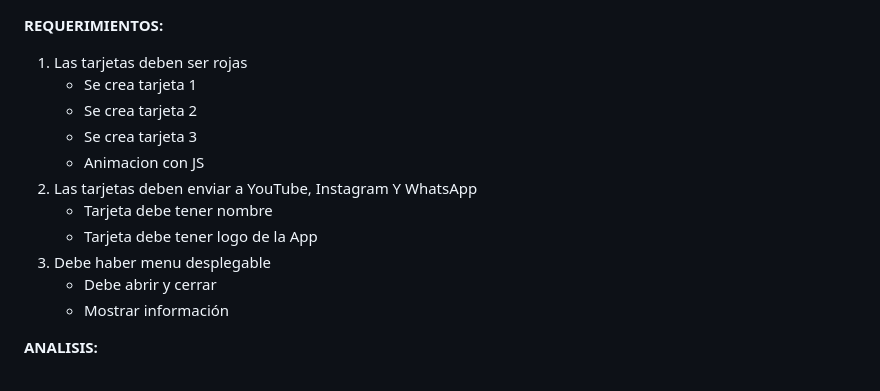
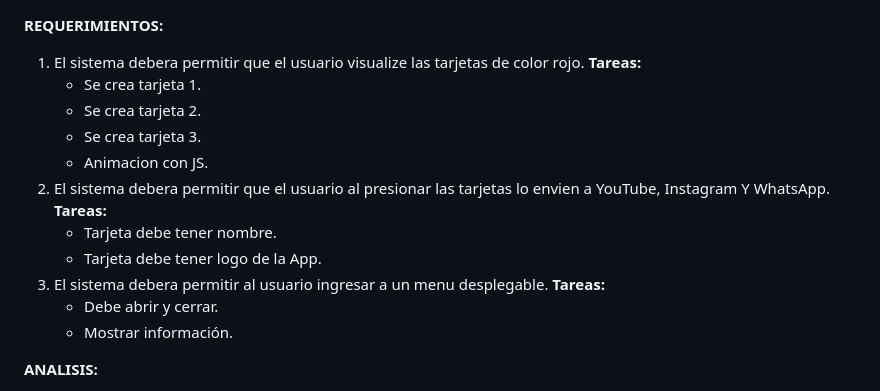
Before and after one commit to Santa-Hub/proyectoYusef, a Markdown page: README.md, the part around the change. Drawn GitHub-style.

Commit message:
Correcciones a requerimientos

```diff
--- a/README.md
+++ b/README.md
@@ -1,15 +1,18 @@
 **REQUERIMIENTOS:**
-1. Las tarjetas deben ser rojas
-   - Se crea tarjeta 1
-   - Se crea tarjeta 2
-   - Se crea tarjeta 3
-   - Animacion con JS
-2. Las tarjetas deben enviar a YouTube, Instagram Y WhatsApp
-   - Tarjeta debe tener nombre
-   - Tarjeta debe tener logo de la App
-3. Debe haber menu desplegable
-   - Debe abrir y cerrar
-   - Mostrar información
+1. El sistema debera permitir que el usuario visualize las tarjetas de color rojo.
+   **Tareas:**
+   - Se crea tarjeta 1.
+   - Se crea tarjeta 2.
+   - Se crea tarjeta 3.
+   - Animacion con JS.
+2. El sistema debera permitir que el usuario al presionar las tarjetas lo envien a YouTube, Instagram Y WhatsApp.
+   **Tareas:**
+   - Tarjeta debe tener nombre.
+   - Tarjeta debe tener logo de la App.
+3. El sistema debera permitir al usuario ingresar a un menu desplegable.
+   **Tareas:**
+   - Debe abrir y cerrar.
+   - Mostrar información.
 
 **ANALISIS:**
 
```
